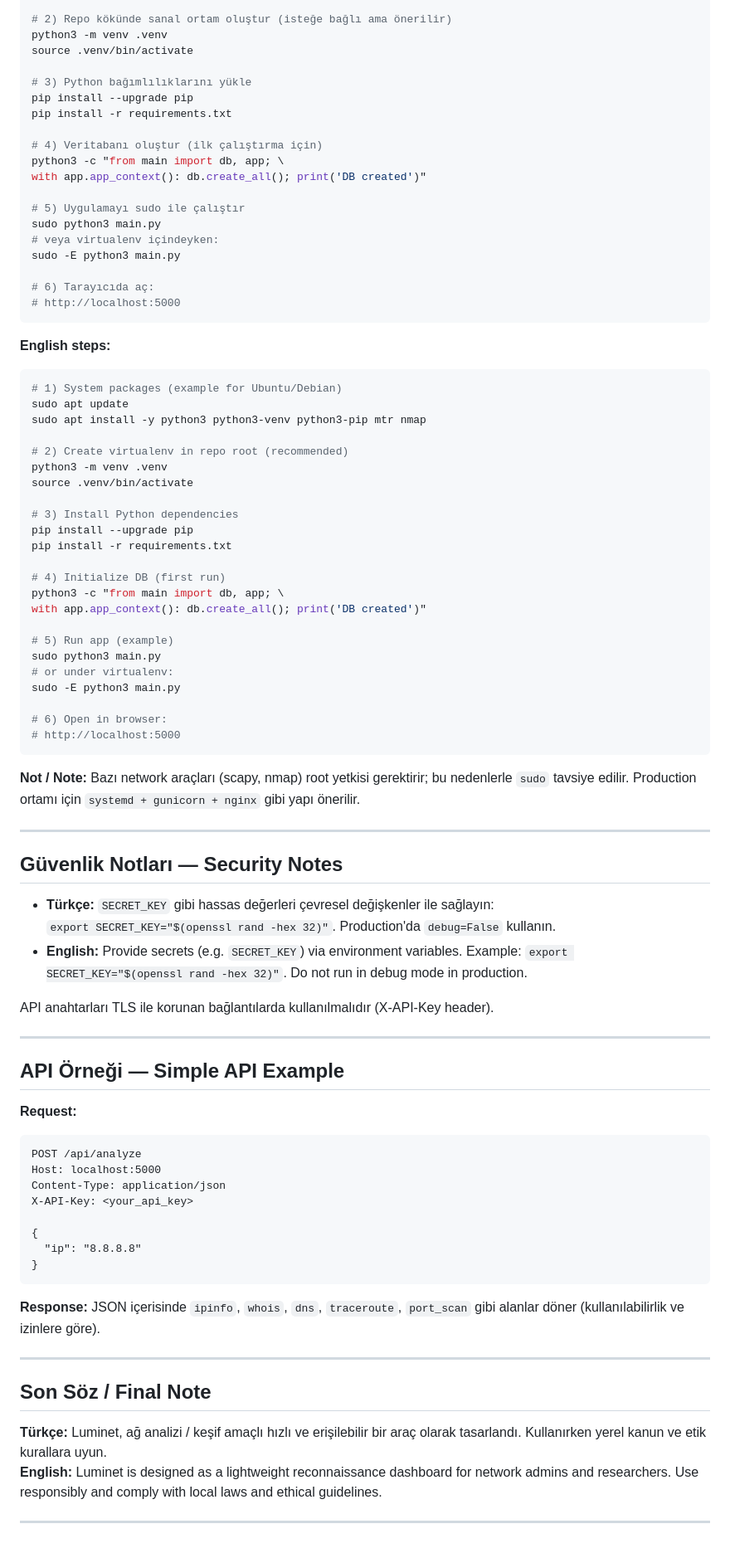
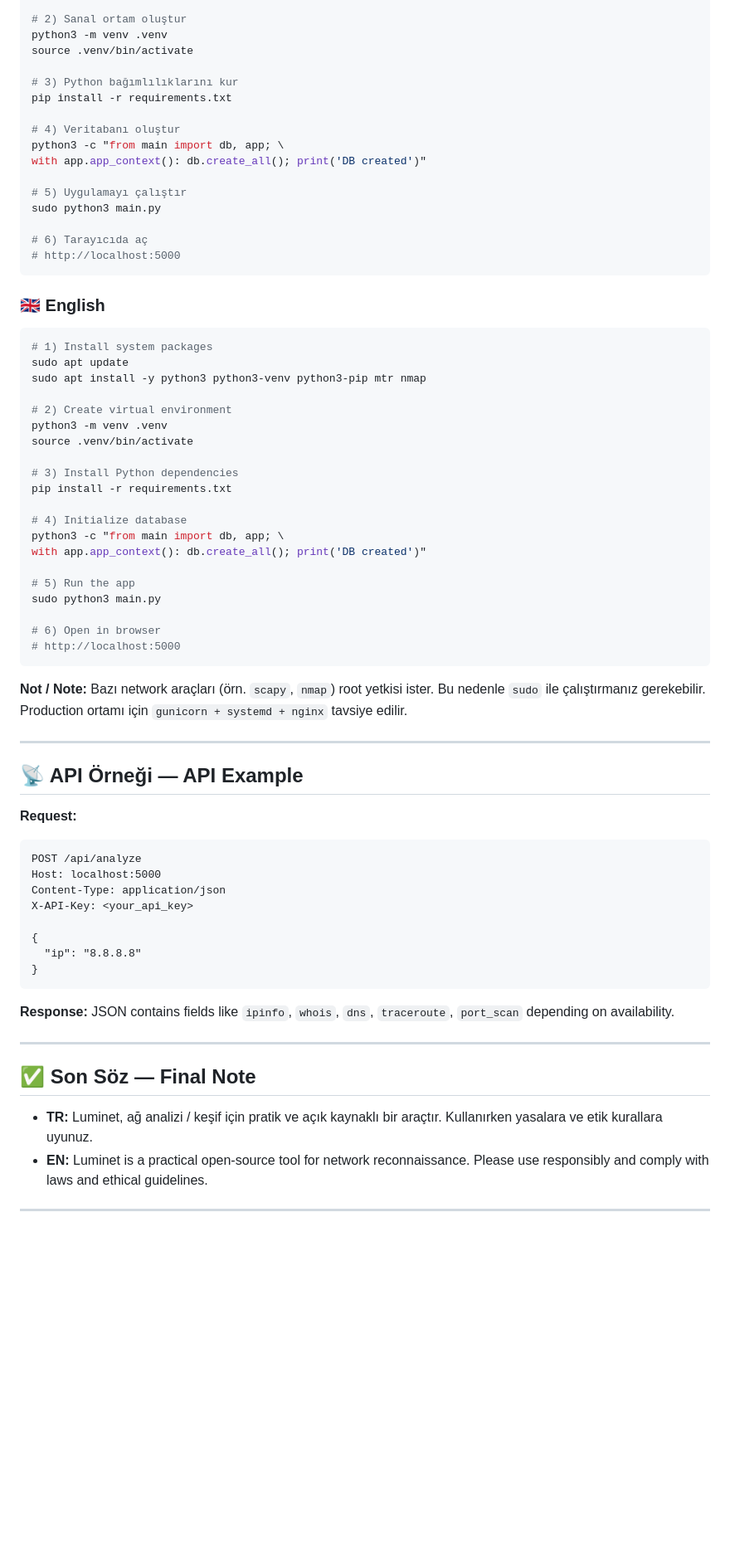
Before and after one commit to koesan/Luminet, a Markdown page: README.md, the part around one of its changes. Shown at 83% size. GitHub-like rendering; blank space fills up the shorter version.

````diff
--- a/README.md
+++ b/README.md
@@ -50,72 +71,56 @@ Aşağıdaki `requirements.txt` dosyası pip ile kurulabilir. (Dosya yanında su
 sudo apt update
 sudo apt install -y python3 python3-venv python3-pip mtr nmap
 
-# 2) Repo kökünde sanal ortam oluştur (isteğe bağlı ama önerilir)
+# 2) Sanal ortam oluştur
 python3 -m venv .venv
 source .venv/bin/activate
 
-# 3) Python bağımlılıklarını yükle
-pip install --upgrade pip
+# 3) Python bağımlılıklarını kur
 pip install -r requirements.txt
 
-# 4) Veritabanı oluştur (ilk çalıştırma için)
+# 4) Veritabanı oluştur
 python3 -c "from main import db, app; \
 with app.app_context(): db.create_all(); print('DB created')"
 
-# 5) Uygulamayı sudo ile çalıştır
+# 5) Uygulamayı çalıştır
 sudo python3 main.py
-# veya virtualenv içindeyken:
-sudo -E python3 main.py
 
-# 6) Tarayıcıda aç:
+# 6) Tarayıcıda aç
 # http://localhost:5000
 ```
 
-**English steps:**
+### 🇬🇧 English
 ```bash
-# 1) System packages (example for Ubuntu/Debian)
+# 1) Install system packages
 sudo apt update
 sudo apt install -y python3 python3-venv python3-pip mtr nmap
 
-# 2) Create virtualenv in repo root (recommended)
+# 2) Create virtual environment
 python3 -m venv .venv
 source .venv/bin/activate
 
 # 3) Install Python dependencies
-pip install --upgrade pip
 pip install -r requirements.txt
 
-# 4) Initialize DB (first run)
+# 4) Initialize database
 python3 -c "from main import db, app; \
 with app.app_context(): db.create_all(); print('DB created')"
 
-# 5) Run app (example)
+# 5) Run the app
 sudo python3 main.py
-# or under virtualenv:
-sudo -E python3 main.py
 
-# 6) Open in browser:
+# 6) Open in browser
 # http://localhost:5000
 ```
 
-**Not / Note:** Bazı network araçları (scapy, nmap) root yetkisi gerektirir; bu nedenlerle `sudo` tavsiye edilir. Production ortamı için `systemd + gunicorn + nginx` gibi yapı önerilir.
+**Not / Note:** Bazı network araçları (örn. `scapy`, `nmap`) root yetkisi ister. Bu nedenle `sudo` ile çalıştırmanız gerekebilir. Production ortamı için `gunicorn + systemd + nginx` tavsiye edilir.
 
 ---
 
-## Güvenlik Notları — Security Notes
-
-- **Türkçe:** `SECRET_KEY` gibi hassas değerleri çevresel değişkenler ile sağlayın:
-  `export SECRET_KEY="$(openssl rand -hex 32)"`. Production'da `debug=False` kullanın.
-- **English:** Provide secrets (e.g. `SECRET_KEY`) via environment variables. Example: `export SECRET_KEY="$(openssl rand -hex 32)"`. Do not run in debug mode in production.
-
-API anahtarları TLS ile korunan bağlantılarda kullanılmalıdır (X-API-Key header).
-
----
-
-## API Örneği — Simple API Example
+## 📡 API Örneği — API Example
 
 **Request:**
-```http
+```curl
 POST /api/analyze
 Host: localhost:5000
 Content-Type: application/json
@@ -126,13 +131,13 @@ X-API-Key: <your_api_key>
 }
 ```
 
-**Response:** JSON içerisinde `ipinfo`, `whois`, `dns`, `traceroute`, `port_scan` gibi alanlar döner (kullanılabilirlik ve izinlere göre).
+**Response:** JSON contains fields like `ipinfo`, `whois`, `dns`, `traceroute`, `port_scan` depending on availability.
 
 ---
 
-## Son Söz / Final Note
+## ✅ Son Söz — Final Note
 
-**Türkçe:** Luminet, ağ analizi / keşif amaçlı hızlı ve erişilebilir bir araç olarak tasarlandı. Kullanırken yerel kanun ve etik kurallara uyun.
-**English:** Luminet is designed as a lightweight reconnaissance dashboard for network admins and researchers. Use responsibly and comply with local laws and ethical guidelines.
+- **TR:** Luminet, ağ analizi / keşif için pratik ve açık kaynaklı bir araçtır. Kullanırken yasalara ve etik kurallara uyunuz.
+- **EN:** Luminet is a practical open-source tool for network reconnaissance. Please use responsibly and comply with laws and ethical guidelines.
 
 ---
````
Also changed, not shown: other parts of README.md (+47 -26 lines).
